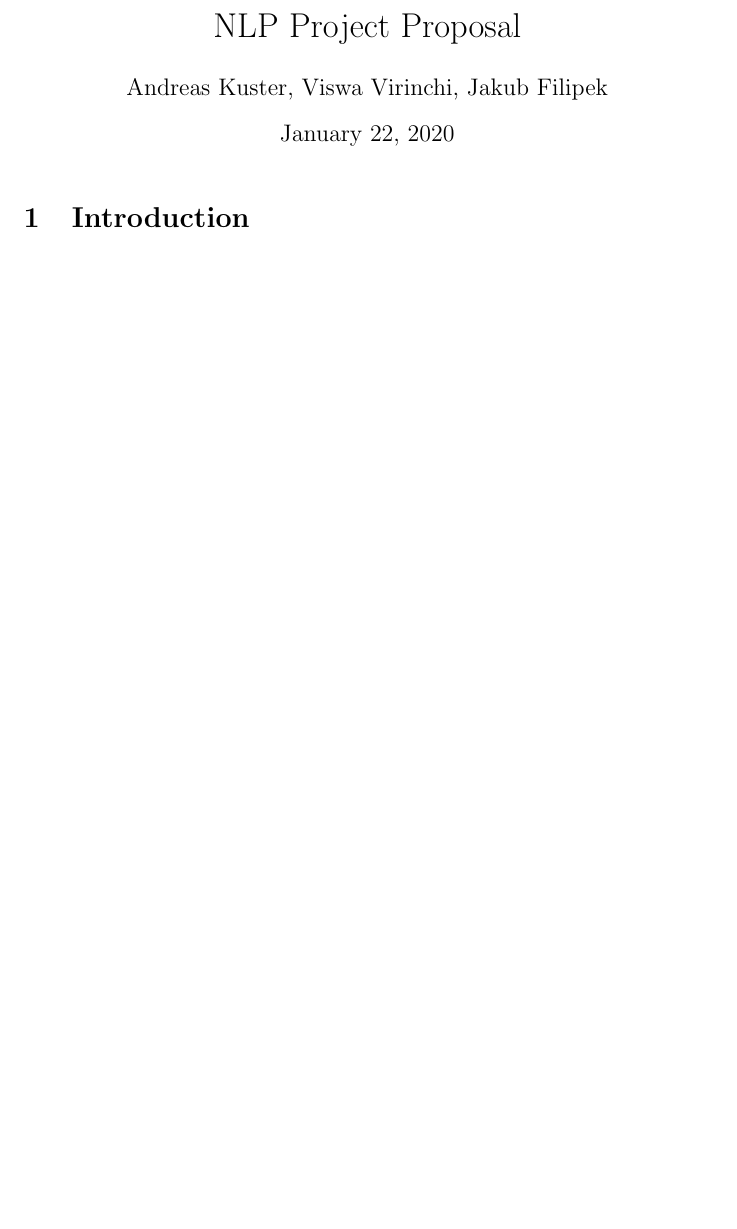
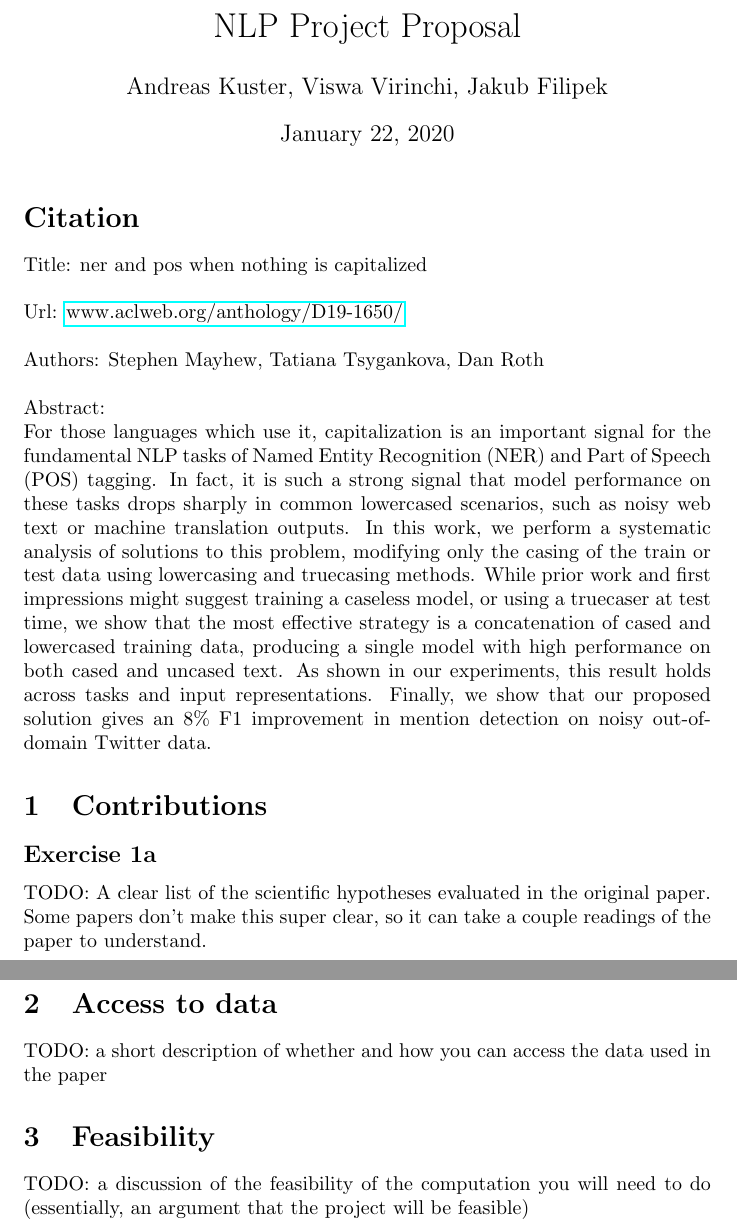
Before and after one commit to andreaskuster/ner-and-pos-when-nothing-is-capitalized, a LaTeX document (proposal/document.tex): part of the page before the commit and two parts of pages 1 and 2 of 2 after it, the two joined at a grey line, cut so that both start at the same text, the shorter picture padded with empty space. Compiled offline with pdfLaTeX.

Commit message:
Add sections and todos for the project proposal.

```diff
--- a/proposal/document.tex
+++ b/proposal/document.tex
@@ -1,5 +1,6 @@
 \documentclass{article}
 \usepackage[utf8]{inputenc}
+\usepackage{hyperref}
 
 \title{NLP Project Proposal}
 \author{Andreas Kuster, Viswa Virinchi, Jakub Filipek}
@@ -9,6 +10,33 @@
 
 \maketitle
 
-\section{Introduction}
+\section*{Citation}
+
+Title: ner and pos when nothing is capitalized \\
+
+\noindent
+Url: \href{https://www.aclweb.org/anthology/D19-1650/}{www.aclweb.org/anthology/D19-1650/} \\
+
+\noindent
+Authors: Stephen Mayhew, Tatiana Tsygankova, Dan Roth \\
+
+\noindent
+Abstract:  \\
+For those languages which use it, capitalization is an important signal for the fundamental NLP tasks of Named Entity Recognition (NER) and Part of Speech (POS) tagging. In fact, it is such a strong signal that model performance on these tasks drops sharply in common lowercased scenarios, such as noisy web text or machine translation outputs. In this work, we perform a systematic analysis of solutions to this problem, modifying only the casing of the train or test data using lowercasing and truecasing methods. While prior work and first impressions might suggest training a caseless model, or using a truecaser at test time, we show that the most effective strategy is a concatenation of cased and lowercased training data, producing a single model with high performance on both cased and uncased text. As shown in our experiments, this result holds across tasks and input representations. Finally, we show that our proposed solution gives an 8\% F1 improvement in mention detection on noisy out-of-domain Twitter data.
+
+
+\section{Contributions}
+
+\subsection*{Exercise 1a}
+TODO: A clear list of the scientific hypotheses evaluated in the original paper. Some papers don't make this super clear, so it can take a couple readings of the paper to understand.
+
+
+\section{Access to data}
+TODO: a short description of whether and how you can access the data used in the paper
+
+\section{Feasibility}
+TODO: a discussion of the feasibility of the computation you will need to do (essentially, an argument that the project will be feasible)
+
+
 
 \end{document}
```
